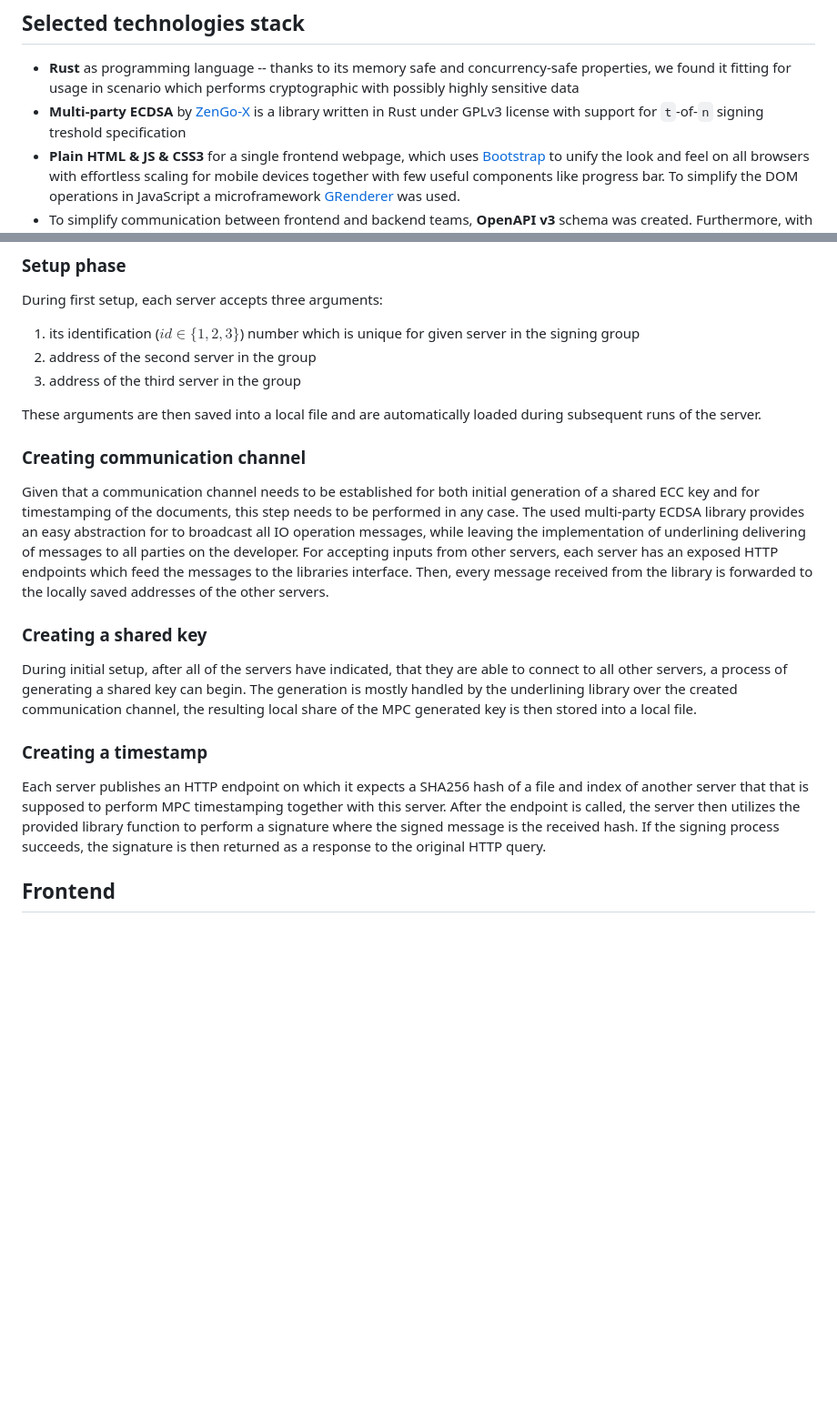
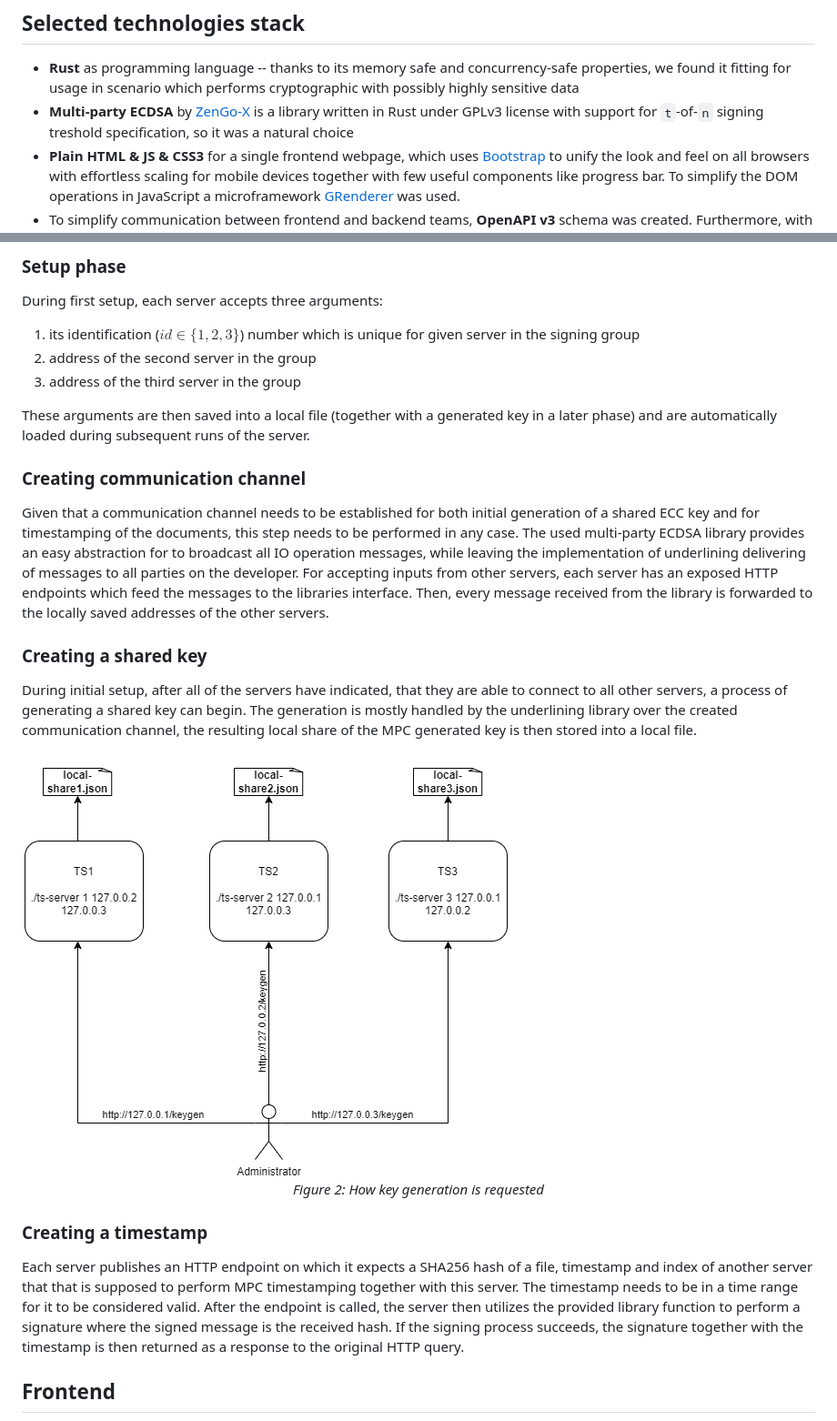
Before and after one commit to xmaslo/log-signing-mpc, a Markdown page: docs/report/report.md, 2 parts joined by grey strips. Shown: that part at 91% size. Rendered like a GitHub page; pictures changed too: docs/report/key_generation.png (added); blank space fills up the shorter version.

Commit message:
docs: extend key generation

```diff
--- a/docs/report/report.md
+++ b/docs/report/report.md
@@ -5,7 +5,7 @@
 ## Selected technologies stack
 
 - **Rust** as programming language -- thanks to its memory safe and concurrency-safe properties, we found it fitting for usage in scenario which performs cryptographic with possibly highly sensitive data
-- **Multi-party ECDSA** by [ZenGo-X](https://github.com/ZenGo-X/multi-party-ecdsa/) is a library written in Rust under GPLv3 license with support for `t`-of-`n` signing treshold specification
+- **Multi-party ECDSA** by [ZenGo-X](https://github.com/ZenGo-X/multi-party-ecdsa/) is a library written in Rust under GPLv3 license with support for `t`-of-`n` signing treshold specification, so it was a natural choice
 - **Plain HTML & JS & CSS3** for a single frontend webpage, which uses [Bootstrap](https://getbootstrap.com/docs/5.0/) to unify the look and feel on all browsers with effortless scaling for mobile devices together with few useful components like progress bar. To simplify the DOM operations in JavaScript a microframework [GRenderer](https://github.com/QRGameStudio/web-libs/tree/main/GRenderer) was used.
 - To simplify communication between frontend and backend teams, **OpenAPI v3** schema was created. Furthermore, with this schema, the process of implementing client in another language is as effortless as using the [codegen](https://github.com/swagger-api/swagger-codegen) tool to generate all code required for communication
 
@@ -28,7 +28,7 @@ During first setup, each server accepts three arguments:
 2. address of the second server in the group
 3. address of the third server in the group
 
-These arguments are then saved into a local file and are automatically loaded during subsequent runs of the server.
+These arguments are then saved into a local file  (together with a generated key in a later phase) and are automatically loaded during subsequent runs of the server.
 
 ### Creating communication channel
 
@@ -38,9 +38,12 @@ Given that a communication channel needs to be established for both initial gene
 
 During initial setup, after all of the servers have indicated, that they are able to connect to all other servers, a process of generating a shared key can begin. The generation is mostly handled by the underlining library over the created communication channel, the resulting local share of the MPC generated key is then stored into a local file.
 
+<img src="key_generation.png" style="margin: auto; display: block" />
+<center><i>Figure 2: How key generation is requested</i></center>
+
 ### Creating a timestamp
 
-Each server publishes an HTTP endpoint on which it expects a SHA256 hash of a file and index of another server that that is supposed to perform MPC timestamping together with this server. After the endpoint is called, the server then utilizes the provided library function to perform a signature where the signed message is the received hash. If the signing process succeeds, the signature is then returned as a response to the original HTTP query.
+Each server publishes an HTTP endpoint on which it expects a SHA256 hash of a file,  timestamp and index of another server that that is supposed to perform MPC timestamping together with this server. The timestamp needs to be in a time range for it to be considered valid. After the endpoint is called, the server then utilizes the provided library function to perform a signature where the signed message is the received hash. If the signing process succeeds, the signature together with the timestamp is then returned as a response to the original HTTP query.
 
 ## Frontend
 
```
